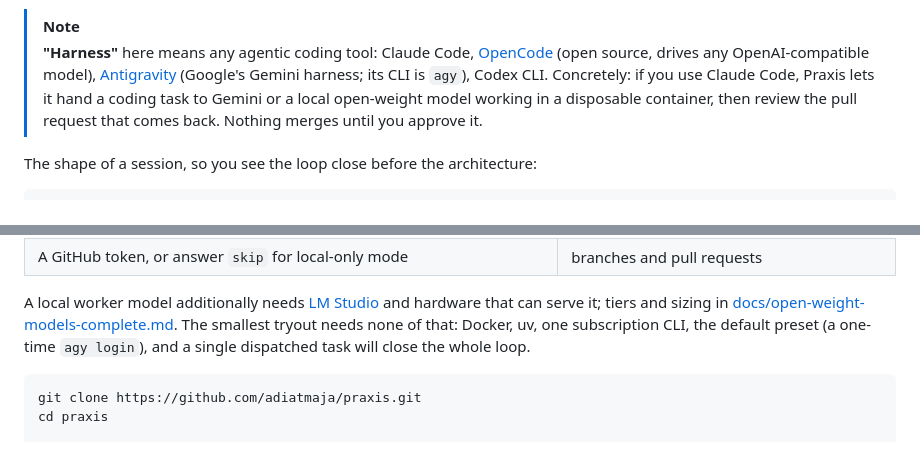
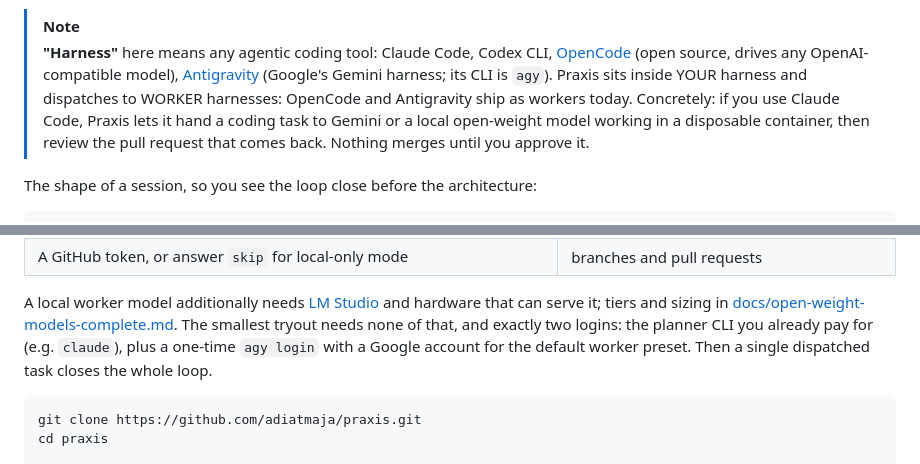
Before and after one commit to adiatmaja/praxis, a Markdown page: README.md, 2 parts joined by grey strips. GitHub-like rendering.

Commit message:
docs(readme): the 9/10 audit's last ask: host-vs-worker harness stated, tryout logins exact
The NOTE now separates the harness YOU sit in from the worker
harnesses Praxis dispatches to (OpenCode and Antigravity ship as
workers), resolving the headline-vs-Status tension the fifth audit
flagged, and the smallest-tryout sentence states its exact credential
story: your existing planner subscription plus one agy login with a
Google account.

````diff
--- a/README.md
+++ b/README.md
@@ -39,12 +39,14 @@ wherever you like, then hand Praxis the plan. One session, no copy-pasted plans,
 switching tools by hand. (A CLI and a dashboard drive the same engine.)
 
 > [!NOTE]
-> **"Harness"** here means any agentic coding tool: Claude Code,
+> **"Harness"** here means any agentic coding tool: Claude Code, Codex CLI,
 > [OpenCode](https://github.com/sst/opencode) (open source, drives any OpenAI-compatible
 > model), [Antigravity](https://antigravity.google/) (Google's Gemini harness; its CLI
-> is `agy`), Codex CLI. Concretely: if you use Claude Code, Praxis lets it hand a coding
-> task to Gemini or a local open-weight model working in a disposable container, then
-> review the pull request that comes back. Nothing merges until you approve it.
+> is `agy`). Praxis sits inside YOUR harness and dispatches to WORKER harnesses:
+> OpenCode and Antigravity ship as workers today. Concretely: if you use Claude Code,
+> Praxis lets it hand a coding task to Gemini or a local open-weight model working in a
+> disposable container, then review the pull request that comes back. Nothing merges
+> until you approve it.
 
 The shape of a session, so you see the loop close before the architecture:
 
@@ -241,9 +243,9 @@ What you need before starting:
 A local worker model additionally needs [LM Studio](https://lmstudio.ai/) and hardware
 that can serve it; tiers and sizing in
 [docs/open-weight-models-complete.md](docs/open-weight-models-complete.md). The
-smallest tryout needs none of that: Docker, uv, one subscription CLI, the default
-preset (a one-time `agy login`), and a single dispatched task will close the whole
-loop.
+smallest tryout needs none of that, and exactly two logins: the planner CLI you
+already pay for (e.g. `claude`), plus a one-time `agy login` with a Google account
+for the default worker preset. Then a single dispatched task closes the whole loop.
 
 ```bash
 git clone https://github.com/adiatmaja/praxis.git
````
